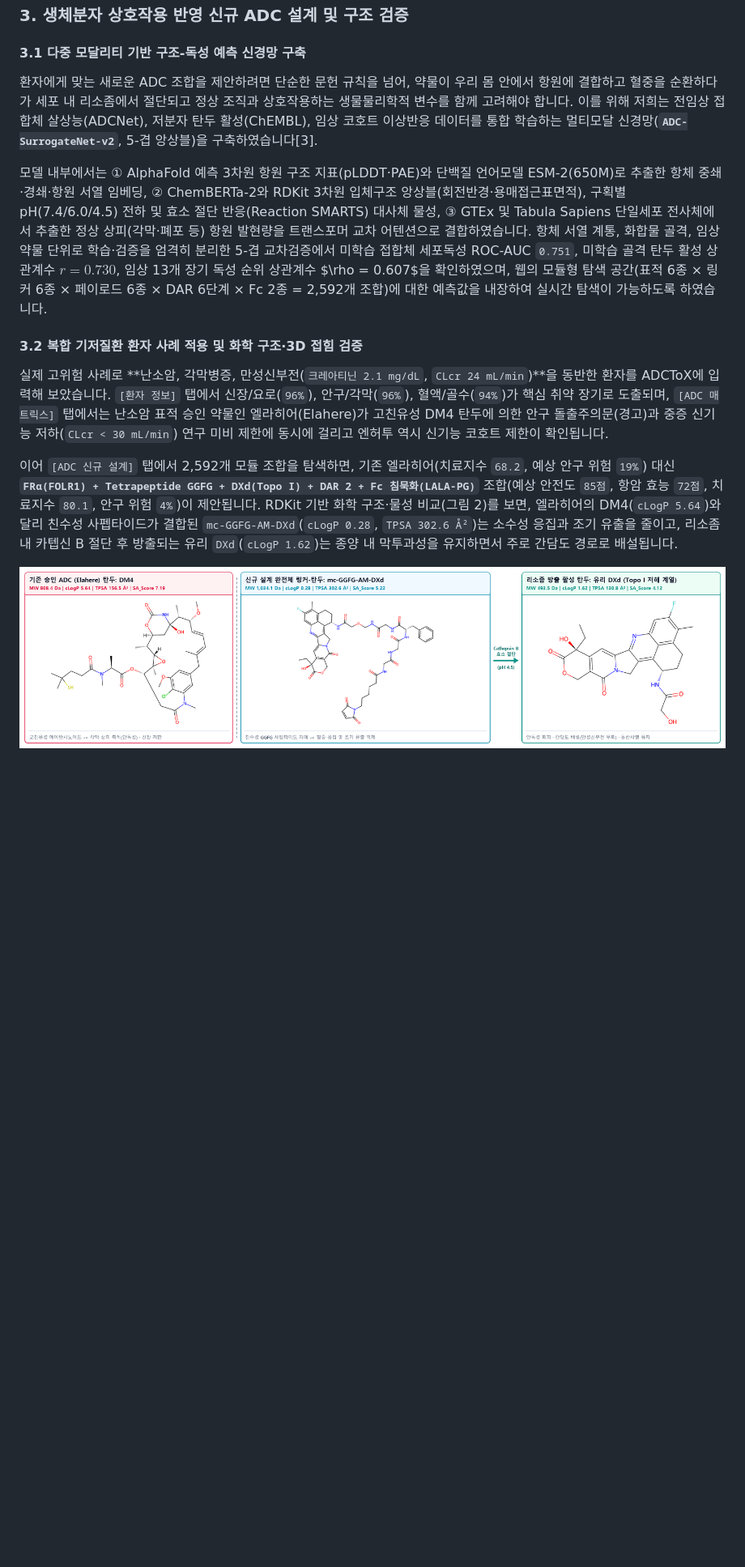
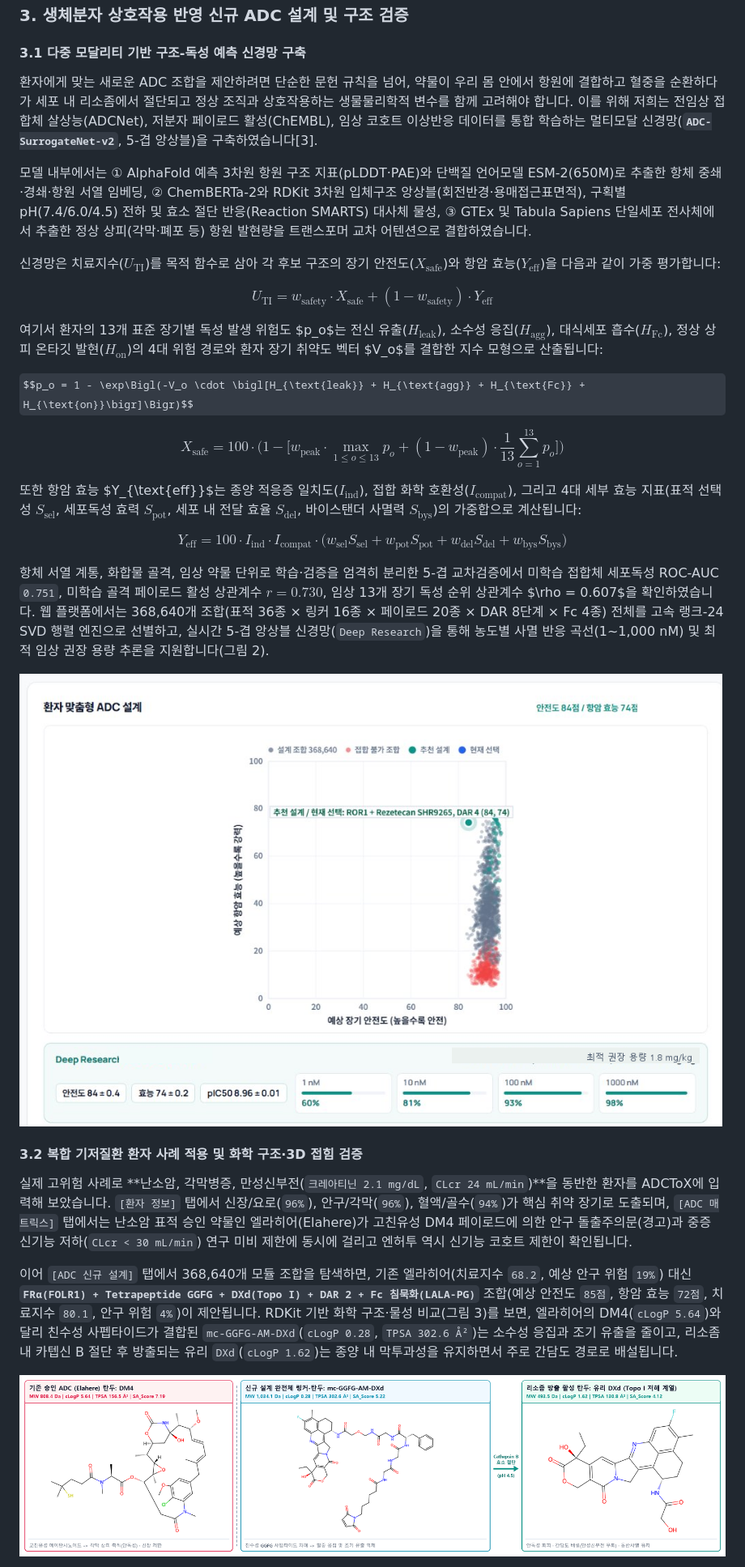
Before and after one commit to ahnhc/ADCToX, a Markdown page: docs/ADCToX_바이오헬스_AI융합_경진대회_최종보고서.md, the part around one of its changes. Shown at 81% size. GitHub-like rendering; pictures changed too: docs/figures/fig2_de_novo_studio_deep_research.png (added); some formulas as TeX source; blank space fills up the shorter version.

```diff
--- a/docs/ADCToX_바이오헬스_AI융합_경진대회_최종보고서.md
+++ b/docs/ADCToX_바이오헬스_AI융합_경진대회_최종보고서.md
@@ -91,12 +91,30 @@
 ### 3. 생체분자 상호작용 반영 신규 ADC 설계 및 구조 검증
 
 #### 3.1 다중 모달리티 기반 구조-독성 예측 신경망 구축
-환자에게 맞는 새로운 ADC 조합을 제안하려면 단순한 문헌 규칙을 넘어, 약물이 우리 몸 안에서 항원에 결합하고 혈중을 순환하다가 세포 내 리소좀에서 절단되고 정상 조직과 상호작용하는 생물물리학적 변수를 함께 고려해야 합니다. 이를 위해 저희는 전임상 접합체 살상능(ADCNet), 저분자 탄두 활성(ChEMBL), 임상 코호트 이상반응 데이터를 통합 학습하는 멀티모달 신경망(**`ADC-SurrogateNet-v2`**, 5-겹 앙상블)을 구축하였습니다[3].
+환자에게 맞는 새로운 ADC 조합을 제안하려면 단순한 문헌 규칙을 넘어, 약물이 우리 몸 안에서 항원에 결합하고 혈중을 순환하다가 세포 내 리소좀에서 절단되고 정상 조직과 상호작용하는 생물물리학적 변수를 함께 고려해야 합니다. 이를 위해 저희는 전임상 접합체 살상능(ADCNet), 저분자 페이로드 활성(ChEMBL), 임상 코호트 이상반응 데이터를 통합 학습하는 멀티모달 신경망(**`ADC-SurrogateNet-v2`**, 5-겹 앙상블)을 구축하였습니다[3].
 
-모델 내부에서는 ① AlphaFold 예측 3차원 항원 구조 지표(pLDDT·PAE)와 단백질 언어모델 ESM-2(650M)로 추출한 항체 중쇄·경쇄·항원 서열 임베딩, ② ChemBERTa-2와 RDKit 3차원 입체구조 앙상블(회전반경·용매접근표면적), 구획별 pH(7.4/6.0/4.5) 전하 및 효소 절단 반응(Reaction SMARTS) 대사체 물성, ③ GTEx 및 Tabula Sapiens 단일세포 전사체에서 추출한 정상 상피(각막·폐포 등) 항원 발현량을 트랜스포머 교차 어텐션으로 결합하였습니다. 항체 서열 계통, 화합물 골격, 임상 약물 단위로 학습·검증을 엄격히 분리한 5-겹 교차검증에서 미학습 접합체 세포독성 ROC-AUC `0.751`, 미학습 골격 탄두 활성 상관계수 $r = 0.730$, 임상 13개 장기 독성 순위 상관계수 $\rho = 0.607$을 확인하였으며, 웹의 모듈형 탐색 공간(표적 6종 × 링커 6종 × 페이로드 6종 × DAR 6단계 × Fc 2종 = 2,592개 조합)에 대한 예측값을 내장하여 실시간 탐색이 가능하도록 하였습니다.
+모델 내부에서는 ① AlphaFold 예측 3차원 항원 구조 지표(pLDDT·PAE)와 단백질 언어모델 ESM-2(650M)로 추출한 항체 중쇄·경쇄·항원 서열 임베딩, ② ChemBERTa-2와 RDKit 3차원 입체구조 앙상블(회전반경·용매접근표면적), 구획별 pH(7.4/6.0/4.5) 전하 및 효소 절단 반응(Reaction SMARTS) 대사체 물성, ③ GTEx 및 Tabula Sapiens 단일세포 전사체에서 추출한 정상 상피(각막·폐포 등) 항원 발현량을 트랜스포머 교차 어텐션으로 결합하였습니다.
+
+신경망은 치료지수($U_{\text{TI}}$)를 목적 함수로 삼아 각 후보 구조의 장기 안전도($X_{\text{safe}}$)와 항암 효능($Y_{\text{eff}}$)을 다음과 같이 가중 평가합니다:
+
+$$U_{\text{TI}} = w_{\text{safety}} \cdot X_{\text{safe}} + (1 - w_{\text{safety}}) \cdot Y_{\text{eff}}$$
+
+여기서 환자의 13개 표준 장기별 독성 발생 위험도 $p_o$는 전신 유출($H_{\text{leak}}$), 소수성 응집($H_{\text{agg}}$), 대식세포 흡수($H_{\text{Fc}}$), 정상 상피 온타깃 발현($H_{\text{on}}$)의 4대 위험 경로와 환자 장기 취약도 벡터 $V_o$를 결합한 지수 모형으로 산출됩니다:
+
+$$p_o = 1 - \exp\Bigl(-V_o \cdot \bigl[H_{\text{leak}} + H_{\text{agg}} + H_{\text{Fc}} + H_{\text{on}}\bigr]\Bigr)$$
+
+$$X_{\text{safe}} = 100 \cdot \Biggl(1 - \biggl[w_{\text{peak}} \cdot \max_{1 \le o \le 13} p_o + (1 - w_{\text{peak}}) \cdot \frac{1}{13}\sum_{o=1}^{13} p_o\biggr]\Biggr)$$
+
+또한 항암 효능 $Y_{\text{eff}}$는 종양 적응증 일치도($I_{\text{ind}}$), 접합 화학 호환성($I_{\text{compat}}$), 그리고 4대 세부 효능 지표(표적 선택성 $S_{\text{sel}}$, 세포독성 효력 $S_{\text{pot}}$, 세포 내 전달 효율 $S_{\text{del}}$, 바이스탠더 사멸력 $S_{\text{bys}}$)의 가중합으로 계산됩니다:
+
+$$Y_{\text{eff}} = 100 \cdot I_{\text{ind}} \cdot I_{\text{compat}} \cdot \bigl(w_{\text{sel}} S_{\text{sel}} + w_{\text{pot}} S_{\text{pot}} + w_{\text{del}} S_{\text{del}} + w_{\text{bys}} S_{\text{bys}}\bigr)$$
+
+항체 서열 계통, 화합물 골격, 임상 약물 단위로 학습·검증을 엄격히 분리한 5-겹 교차검증에서 미학습 접합체 세포독성 ROC-AUC `0.751`, 미학습 골격 페이로드 활성 상관계수 $r = 0.730$, 임상 13개 장기 독성 순위 상관계수 $\rho = 0.607$을 확인하였습니다. 웹 플랫폼에서는 368,640개 조합(표적 36종 × 링커 16종 × 페이로드 20종 × DAR 8단계 × Fc 4종) 전체를 고속 랭크-24 SVD 행렬 엔진으로 선별하고, 실시간 5-겹 앙상블 신경망(`Deep Research`)을 통해 농도별 사멸 반응 곡선(1~1,000 nM) 및 최적 임상 권장 용량 추론을 지원합니다(그림 2).
+
+![그림 2. 368,640개 후보 탐색 산포도 및 Deep Research 5-Fold 농도-반응 곡선](figures/fig2_de_novo_studio_deep_research.png)
 
 #### 3.2 복합 기저질환 환자 사례 적용 및 화학 구조·3D 접힘 검증
-실제 고위험 사례로 **난소암, 각막병증, 만성신부전(`크레아티닌 2.1 mg/dL`, `CLcr 24 mL/min`)**을 동반한 환자를 ADCToX에 입력해 보았습니다. `[환자 정보]` 탭에서 신장/요로(`96%`), 안구/각막(`96%`), 혈액/골수(`94%`)가 핵심 취약 장기로 도출되며, `[ADC 매트릭스]` 탭에서는 난소암 표적 승인 약물인 엘라히어(Elahere)가 고친유성 DM4 탄두에 의한 안구 돌출주의문(경고)과 중증 신기능 저하(`CLcr < 30 mL/min`) 연구 미비 제한에 동시에 걸리고 엔허투 역시 신기능 코호트 제한이 확인됩니다.
+실제 고위험 사례로 **난소암, 각막병증, 만성신부전(`크레아티닌 2.1 mg/dL`, `CLcr 24 mL/min`)**을 동반한 환자를 ADCToX에 입력해 보았습니다. `[환자 정보]` 탭에서 신장/요로(`96%`), 안구/각막(`96%`), 혈액/골수(`94%`)가 핵심 취약 장기로 도출되며, `[ADC 매트릭스]` 탭에서는 난소암 표적 승인 약물인 엘라히어(Elahere)가 고친유성 DM4 페이로드에 의한 안구 돌출주의문(경고)과 중증 신기능 저하(`CLcr < 30 mL/min`) 연구 미비 제한에 동시에 걸리고 엔허투 역시 신기능 코호트 제한이 확인됩니다.
 
-이어 `[ADC 신규 설계]` 탭에서 2,592개 모듈 조합을 탐색하면, 기존 엘라히어(치료지수 `68.2`, 예상 안구 위험 `19%`) 대신 **`FRα(FOLR1) + Tetrapeptide GGFG + DXd(Topo I) + DAR 2 + Fc 침묵화(LALA-PG)`** 조합(예상 안전도 `85점`, 항암 효능 `72점`, 치료지수 `80.1`, 안구 위험 `4%`)이 제안됩니다. RDKit 기반 화학 구조·물성 비교(그림 2)를 보면, 엘라히어의 DM4(`cLogP 5.64`)와 달리 친수성 사펩타이드가 결합된 `mc-GGFG-AM-DXd`(`cLogP 0.28`, `TPSA 302.6 Å²`)는 소수성 응집과 조기 유출을 줄이고, 리소좀 내 카텝신 B 절단 후 방출되는 유리 `DXd`(`cLogP 1.62`)는 종양 내 막투과성을 유지하면서 주로 간담도 경로로 배설됩니다.
+이어 `[ADC 신규 설계]` 탭에서 368,640개 모듈 조합을 탐색하면, 기존 엘라히어(치료지수 `68.2`, 예상 안구 위험 `19%`) 대신 **`FRα(FOLR1) + Tetrapeptide GGFG + DXd(Topo I) + DAR 2 + Fc 침묵화(LALA-PG)`** 조합(예상 안전도 `85점`, 항암 효능 `72점`, 치료지수 `80.1`, 안구 위험 `4%`)이 제안됩니다. RDKit 기반 화학 구조·물성 비교(그림 3)를 보면, 엘라히어의 DM4(`cLogP 5.64`)와 달리 친수성 사펩타이드가 결합된 `mc-GGFG-AM-DXd`(`cLogP 0.28`, `TPSA 302.6 Å²`)는 소수성 응집과 조기 유출을 줄이고, 리소좀 내 카텝신 B 절단 후 방출되는 유리 `DXd`(`cLogP 1.62`)는 종양 내 막투과성을 유지하면서 주로 간담도 경로로 배설됩니다.
 
```
Also changed, not shown: other parts of docs/ADCToX_바이오헬스_AI융합_경진대회_최종보고서.md (+11 -11 lines), CHANGELOG.md (+12 -0 lines), README.md (+7 -5 lines), 2 other files.
